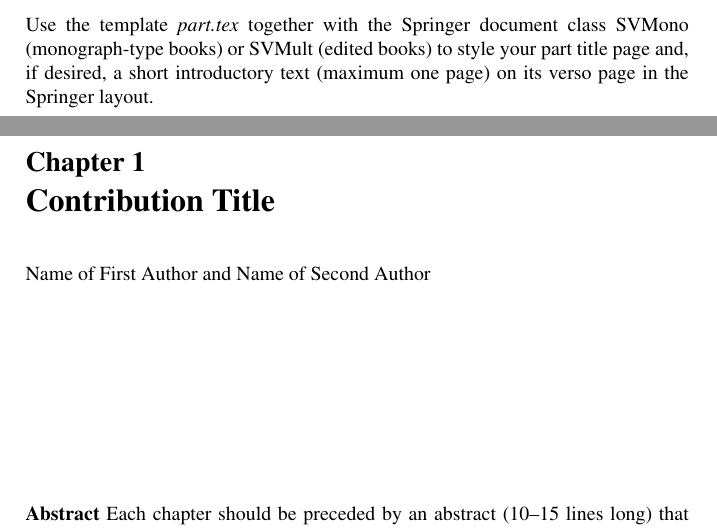
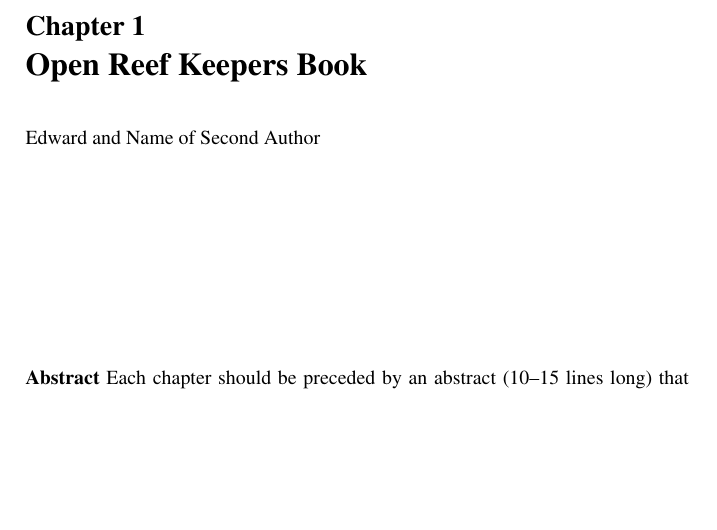
Before and after one commit to victoredwardocallaghan/Reef, a LaTeX document (openbook/tex/main.tex, which reads openbook/tex/author.tex, openbook/tex/part.tex): two parts of pages 16 and 17 of 29 before the commit and part of page 17 of 29 after it, the two joined at a grey line, cut at the place of the change, the shorter picture padded with empty space. Compiled offline with pdfLaTeX.

Commit message:
line wrap open book and add a bit of info about the idea on what this is all about..
Signed-off-by: Edward O'Callaghan <victoredwardocallaghan@gmail.com>

```diff
--- a/openbook/tex/author.tex
+++ b/openbook/tex/author.tex
@@ -36,10 +36,10 @@
 %
 %\begin{document}
 
-\title{Contribution Title}
+\title{Open Reef Keepers Book}
 % Use \titlerunning{Short Title} for an abbreviated version of
 % your contribution title if the original one is too long
-\author{Name of First Author and Name of Second Author}
+\author{Edward and Name of Second Author}
 % Use \authorrunning{Short Title} for an abbreviated version of
 % your contribution title if the original one is too long
 \institute{Name of First Author \at Name, Address of Institute, \email{name@email.address}
--- a/openbook/tex/part.tex
+++ b/openbook/tex/part.tex
@@ -8,6 +8,12 @@
 
 \begin{partbacktext}
 \part{Part Title}
-\noindent Use the template \emph{part.tex} together with the Springer document class SVMono (monograph-type books) or SVMult (edited books) to style your part title page and, if desired, a short introductory text (maximum one page) on its verso page in the Springer layout.
+
+%\noindent Use the template \emph{part.tex} together with the Springer document
+%class SVMono (monograph-type books) or SVMult (edited books) to style your part
+%title page and, if desired, a short introductory text (maximum one page) on its
+%verso page in the Springer layout.
+%
+..
 
 \end{partbacktext}
```
Also changed, not shown: openbook/tex/acknow.tex (+4 -1 lines), openbook/tex/dedic.tex (+9 -4 lines), openbook/pdf/main.pdf, openbook/tex/main.tex (line endings or trailing spaces).
